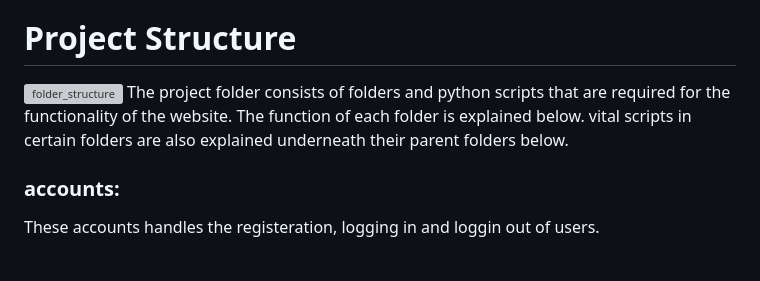
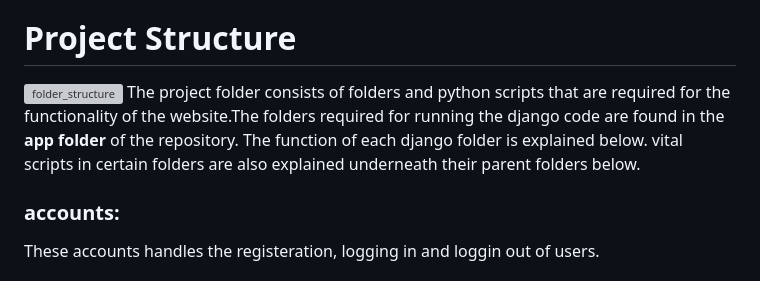
Before and after one commit to SirakMario/Restaurant_Finder, a Markdown page: README.md, the part around the change. Rendered like a GitHub page; grey boxes are pictures that could not be loaded.

```diff
--- a/README.md
+++ b/README.md
@@ -108,7 +108,7 @@ This project leverages Django, a high-level Python web framework, in conjunction
 
 #  Project Structure
 ![folder_structure](https://github.com/geotech-programming-project/restaurante-finder-final/blob/main/file_structure.png)
-The project folder consists of folders and python scripts that are required for the functionality of the website. The function of each folder is explained below. vital scripts in certain folders are also explained underneath their parent folders below.
+The project folder consists of folders and python scripts that are required for the functionality of the website.The folders required for running the django code are found in the **app folder** of the repository. The function of each django folder is explained below. vital scripts in certain folders are also explained underneath their parent folders below.
 
 ### accounts:
 
```
